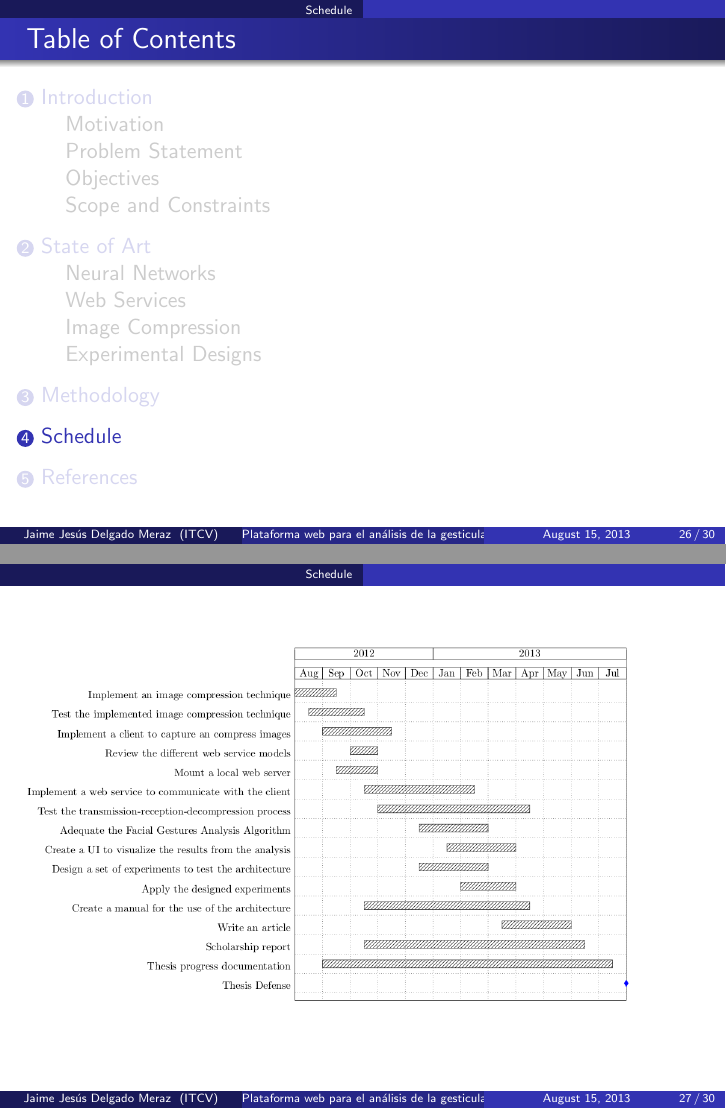
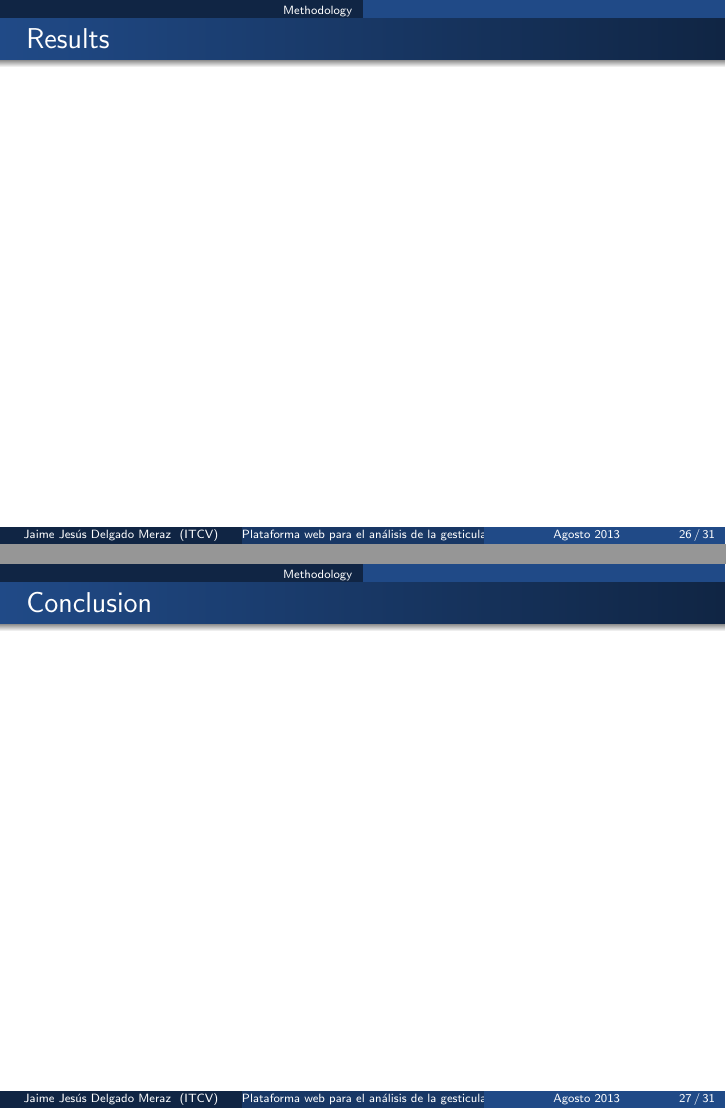
Before and after one commit to j2deme/MasterThesis, LaTeX slides (ExpoTesis/Expo.Tesis.tex): pages 26 and 27 of 30 before the commit and pages 26 and 27 of 31 after it, joined at a grey line. Compiled offline with pdfLaTeX.

Commit message:
Added Arara for bibtex, and frames for results and conclusion

```diff
--- a/ExpoTesis/Expo.Tesis.tex
+++ b/ExpoTesis/Expo.Tesis.tex
@@ -33,7 +34,10 @@
 \usepackage{comment}
 %%Pygments%%
 \usepackage{fancyvrb}
-\usepackage{color}
+\usepackage{xcolor}
+\definecolor{SkyblueDark}{HTML}{204A87}
+\setbeamercolor{frametitle}{fg=white}
+\setbeamercolor{structure}{fg=SkyblueDark}
 %%%%%%%%%%%%%%%%%%%%%%%%%%%%%%%%%%%%%%%%%%%%%%%%%%%%%%%%%%%%%%%%%%%%%%%%%%%%%%%%%%%%%%%%%%
 %%%%%%%%%%%%%%%%%%%%%%%%%%%%%% Title Page Info %%%%%%%%%%%%%%%%%%%%%%%%%%%%%%%%%%%%%%%%%%%
 %%%%%%%%%%%%%%%%%%%%%%%%%%%%%%%%%%%%%%%%%%%%%%%%%%%%%%%%%%%%%%%%%%%%%%%%%%%%%%%%%%%%%%%%%%
@@ -41,7 +45,7 @@
 \title{Plataforma web para el an\'alisis de la gesticulaci\'on facial}
 %\subtitle{POO}
 \author[Jaime Jes\'us Delgado Meraz]{Jaime Jes\'us Delgado Meraz\\{\small Advisor: Pedro Luis S\'anchez Orellana}}
-\date{\today}
+\date{Agosto 2013}
 \institute[ITCV]{Maestr\'ia Profesionalizante en Sistemas Computacionales\\Divisi\'on de Estudios de Posgrado de Investigaci\'on\\Instituto Tecnol\'ogico de Ciudad Victoria}
 
 %%%%%%%%%%%%%%%%%%%%%%%%%%%%%%%%%%%%%%%%%%%%%%%%%%%%%%%%%%%%%%%%%%%%%%%%%%%%%%%%%%%%%%%%%%
@@ -56,7 +60,7 @@
 \AtBeginSection[]
 {
   \begin{frame}
-    \frametitle{Table of Contents}
+    %\frametitle{Table of Contents}
 %    \begin{multicols}{2}
 	\tableofcontents[currentsection]
 %	\end{multicols}
@@ -259,12 +263,19 @@
 \end{description}
 \end{frame}
 
+\begin{frame}[t,allowframebreaks]\frametitle{Results}
+
+\end{frame}
+
+\begin{frame}[t]\frametitle{Conclusion}
+\end{frame}
+
+\begin{comment}
 \section{Schedule}
 \begin{frame}
 	\includegraphics[scale=0.30]{img/schedule.png}
 \end{frame}
 
-\begin{comment}
 \section{Infraestructure}
 \begin{frame}
 	\frametitle{Infraestructure}
```
Also changed, not shown: ExpoTesis/Tesis.bib (+2 -2 lines), ExpoTesis/Expo.Tesis.tex (5 more changed lines).
